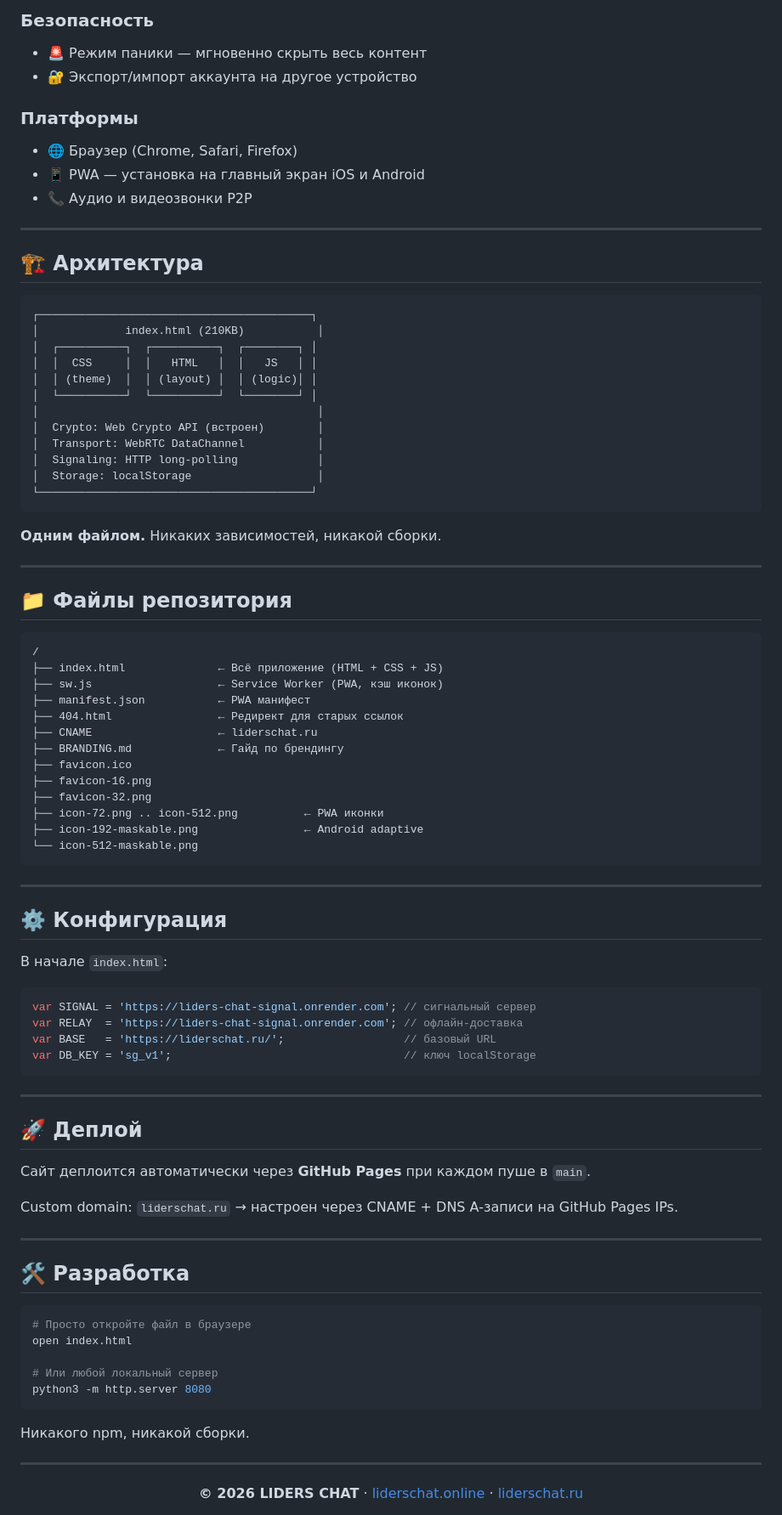
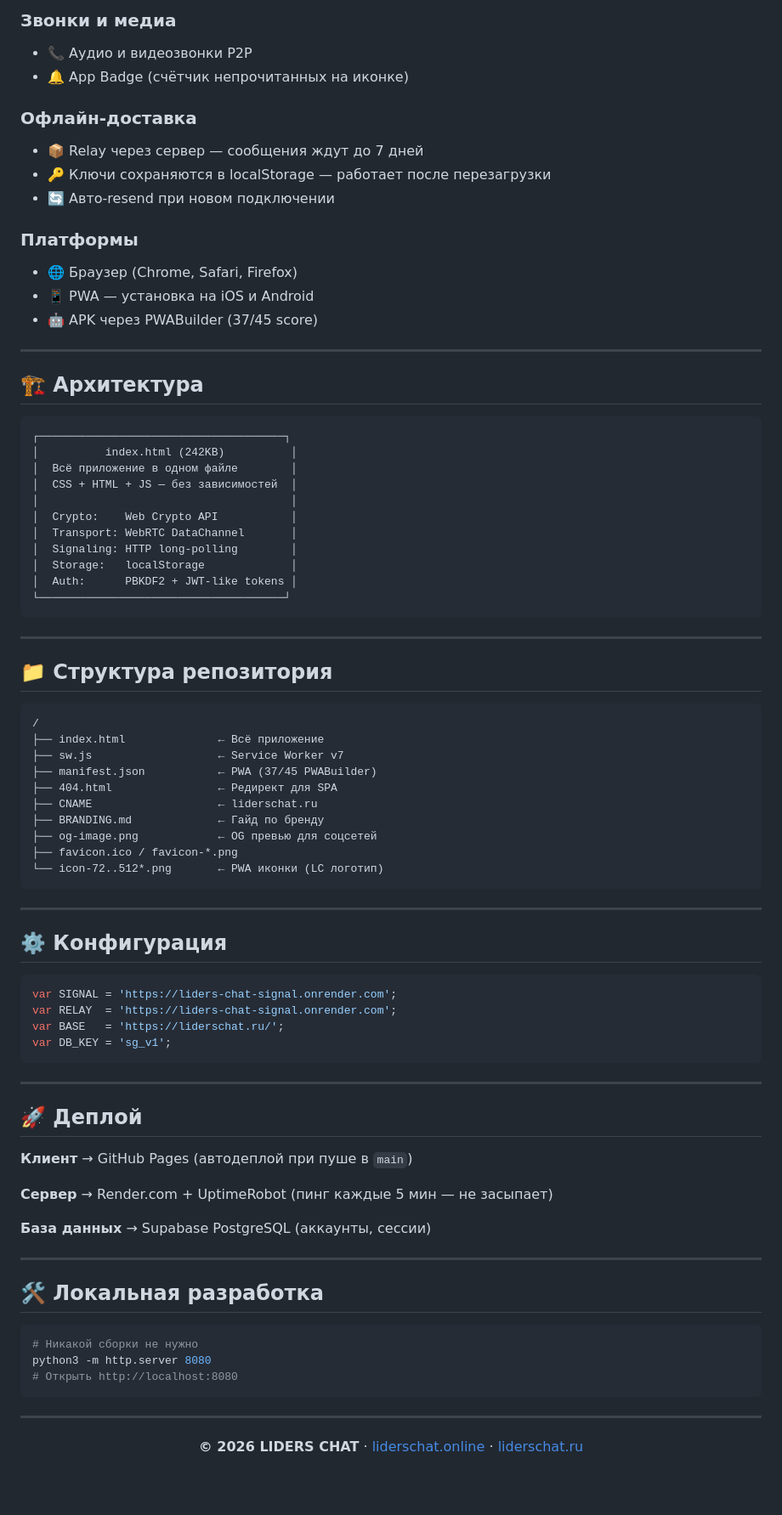
Before and after one commit to LidersAI/securegram, a Markdown page: README.md, the part around one of its changes. Shown at 85% size. GitHub-like rendering; blank space fills up the shorter version.

````diff
--- a/README.md
+++ b/README.md
@@ -79,88 +84,83 @@
 
-### Безопасность
-- 🚨 Режим паники — мгновенно скрыть весь контент
-- 🔐 Экспорт/импорт аккаунта на другое устройство
+### Звонки и медиа
+- 📞 Аудио и видеозвонки P2P
+- 🔔 App Badge (счётчик непрочитанных на иконке)
+
+### Офлайн-доставка
+- 📦 Relay через сервер — сообщения ждут до 7 дней
+- 🔑 Ключи сохраняются в localStorage — работает после перезагрузки
+- 🔄 Авто-resend при новом подключении
 
 ### Платформы
 - 🌐 Браузер (Chrome, Safari, Firefox)
-- 📱 PWA — установка на главный экран iOS и Android
-- 📞 Аудио и видеозвонки P2P
+- 📱 PWA — установка на iOS и Android
+- 🤖 APK через PWABuilder (37/45 score)
 
 ---
 
 ## 🏗 Архитектура
 
 ```
-┌─────────────────────────────────────────┐
-│             index.html (210KB)           │
-│  ┌──────────┐  ┌──────────┐  ┌────────┐ │
-│  │  CSS     │  │   HTML   │  │   JS   │ │
-│  │ (theme)  │  │ (layout) │  │ (logic)│ │
-│  └──────────┘  └──────────┘  └────────┘ │
-│                                          │
-│  Crypto: Web Crypto API (встроен)        │
-│  Transport: WebRTC DataChannel           │
-│  Signaling: HTTP long-polling            │
-│  Storage: localStorage                   │
-└─────────────────────────────────────────┘
+┌─────────────────────────────────────┐
+│          index.html (242KB)          │
+│  Всё приложение в одном файле        │
+│  CSS + HTML + JS — без зависимостей  │
+│                                      │
+│  Crypto:    Web Crypto API           │
+│  Transport: WebRTC DataChannel       │
+│  Signaling: HTTP long-polling        │
+│  Storage:   localStorage             │
+│  Auth:      PBKDF2 + JWT-like tokens │
+└─────────────────────────────────────┘
 ```
-
-**Одним файлом.** Никаких зависимостей, никакой сборки.
 
 ---
 
-## 📁 Файлы репозитория
+## 📁 Структура репозитория
 
 ```
 /
-├── index.html              ← Всё приложение (HTML + CSS + JS)
-├── sw.js                   ← Service Worker (PWA, кэш иконок)
-├── manifest.json           ← PWA манифест
-├── 404.html                ← Редирект для старых ссылок
+├── index.html              ← Всё приложение
+├── sw.js                   ← Service Worker v7
+├── manifest.json           ← PWA (37/45 PWABuilder)
+├── 404.html                ← Редирект для SPA
 ├── CNAME                   ← liderschat.ru
-├── BRANDING.md             ← Гайд по брендингу
-├── favicon.ico
-├── favicon-16.png
-├── favicon-32.png
-├── icon-72.png .. icon-512.png          ← PWA иконки
-├── icon-192-maskable.png                ← Android adaptive
-└── icon-512-maskable.png
+├── BRANDING.md             ← Гайд по бренду
+├── og-image.png            ← OG превью для соцсетей
+├── favicon.ico / favicon-*.png
+└── icon-72..512*.png       ← PWA иконки (LC логотип)
 ```
 
 ---
 
 ## ⚙️ Конфигурация
 
-В начале `index.html`:
-
 ```javascript
-var SIGNAL = 'https://liders-chat-signal.onrender.com'; // сигнальный сервер
-var RELAY  = 'https://liders-chat-signal.onrender.com'; // офлайн-доставка
-var BASE   = 'https://liderschat.ru/';                  // базовый URL
-var DB_KEY = 'sg_v1';                                   // ключ localStorage
+var SIGNAL = 'https://liders-chat-signal.onrender.com';
+var RELAY  = 'https://liders-chat-signal.onrender.com';
+var BASE   = 'https://liderschat.ru/';
+var DB_KEY = 'sg_v1';
 ```
 
 ---
 
 ## 🚀 Деплой
 
-Сайт деплоится автоматически через **GitHub Pages** при каждом пуше в `main`.
+**Клиент** → GitHub Pages (автодеплой при пуше в `main`)
 
-Custom domain: `liderschat.ru` → настроен через CNAME + DNS A-записи на GitHub Pages IPs.
+**Сервер** → Render.com + UptimeRobot (пинг каждые 5 мин — не засыпает)
+
+**База данных** → Supabase PostgreSQL (аккаунты, сессии)
 
 ---
 
-## 🛠 Разработка
+## 🛠 Локальная разработка
 
 ```bash
-# Просто откройте файл в браузере
-open index.html
-
-# Или любой локальный сервер
+# Никакой сборки не нужно
 python3 -m http.server 8080
+# Открыть http://localhost:8080
 ```
-
-Никакого npm, никакой сборки.
 
 ---
 
````
Also changed, not shown: other parts of README.md (+32 -27 lines).
